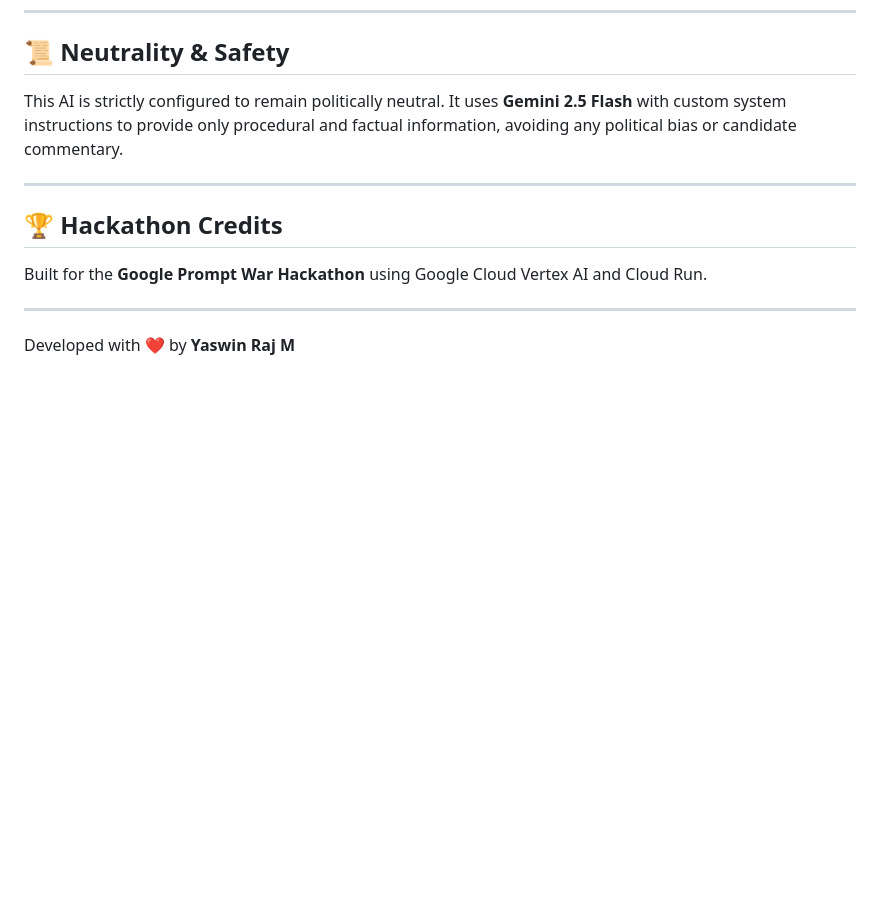
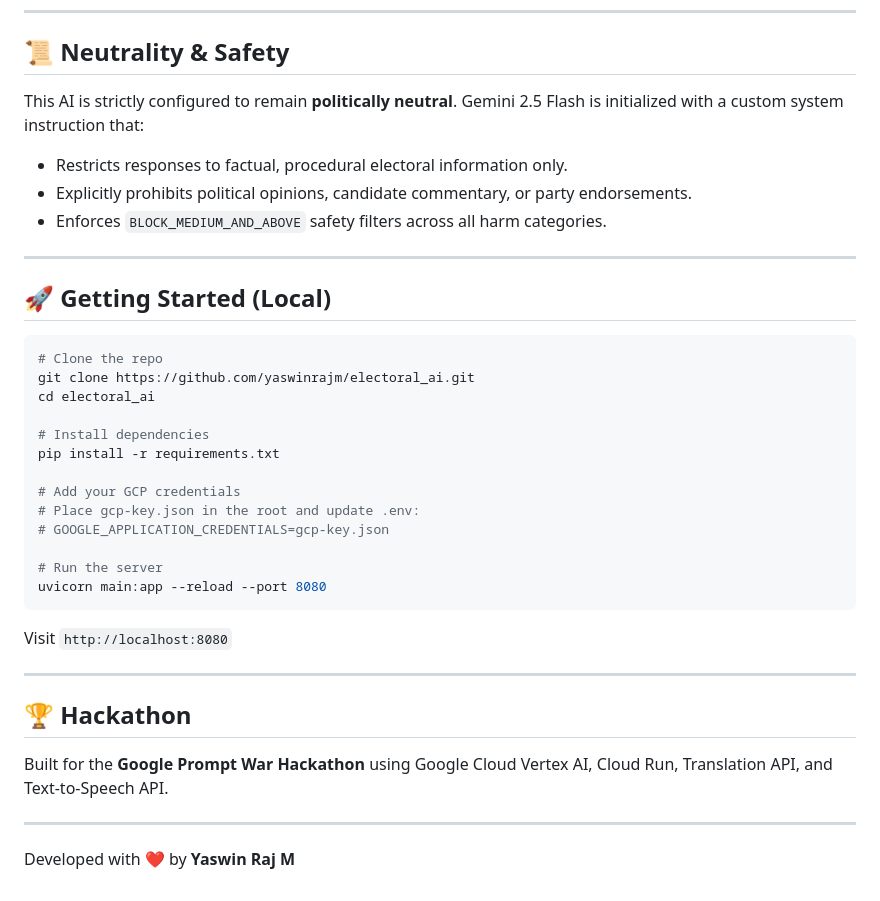
Before and after one commit to yaswinrajm/electoral_ai, a Markdown page: README.md, the part around one of its changes. GitHub-like rendering; blank space fills up the shorter version.

````diff
--- a/README.md
+++ b/README.md
@@ -76,12 +119,39 @@ The app uses a modular structure:
 ---
 
 ## 📜 Neutrality & Safety
-This AI is strictly configured to remain politically neutral. It uses **Gemini 2.5 Flash** with custom system instructions to provide only procedural and factual information, avoiding any political bias or candidate commentary.
+
+This AI is strictly configured to remain **politically neutral**. Gemini 2.5 Flash is initialized with a custom system instruction that:
+- Restricts responses to factual, procedural electoral information only.
+- Explicitly prohibits political opinions, candidate commentary, or party endorsements.
+- Enforces `BLOCK_MEDIUM_AND_ABOVE` safety filters across all harm categories.
 
 ---
 
-## 🏆 Hackathon Credits
-Built for the **Google Prompt War Hackathon** using Google Cloud Vertex AI and Cloud Run.
+## 🚀 Getting Started (Local)
+
+```bash
+# Clone the repo
+git clone https://github.com/yaswinrajm/electoral_ai.git
+cd electoral_ai
+
+# Install dependencies
+pip install -r requirements.txt
+
+# Add your GCP credentials
+# Place gcp-key.json in the root and update .env:
+# GOOGLE_APPLICATION_CREDENTIALS=gcp-key.json
+
+# Run the server
+uvicorn main:app --reload --port 8080
+```
+
+Visit `http://localhost:8080`
+
+---
+
+## 🏆 Hackathon
+
+Built for the **Google Prompt War Hackathon** using Google Cloud Vertex AI, Cloud Run, Translation API, and Text-to-Speech API.
 
 ---
 
````
Also changed, not shown: other parts of README.md (+100 -57 lines).
